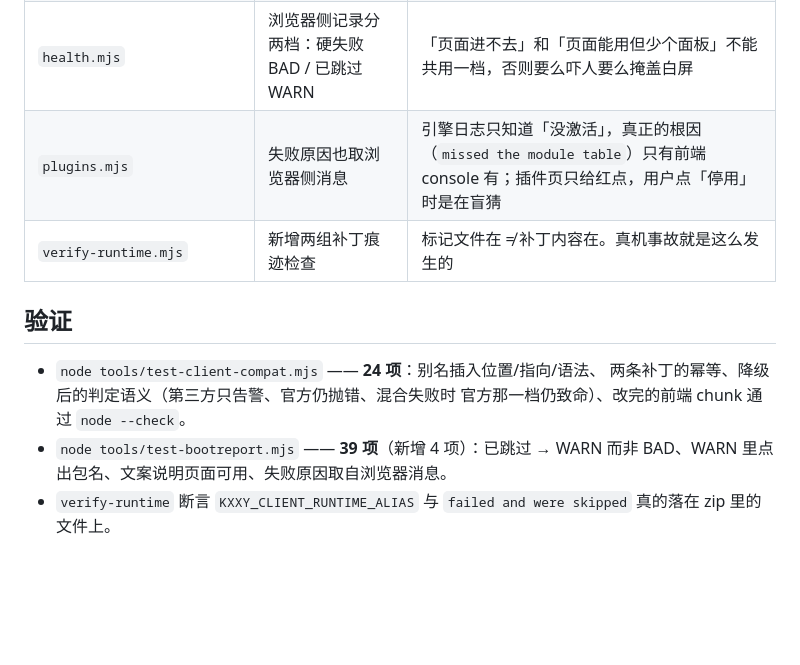
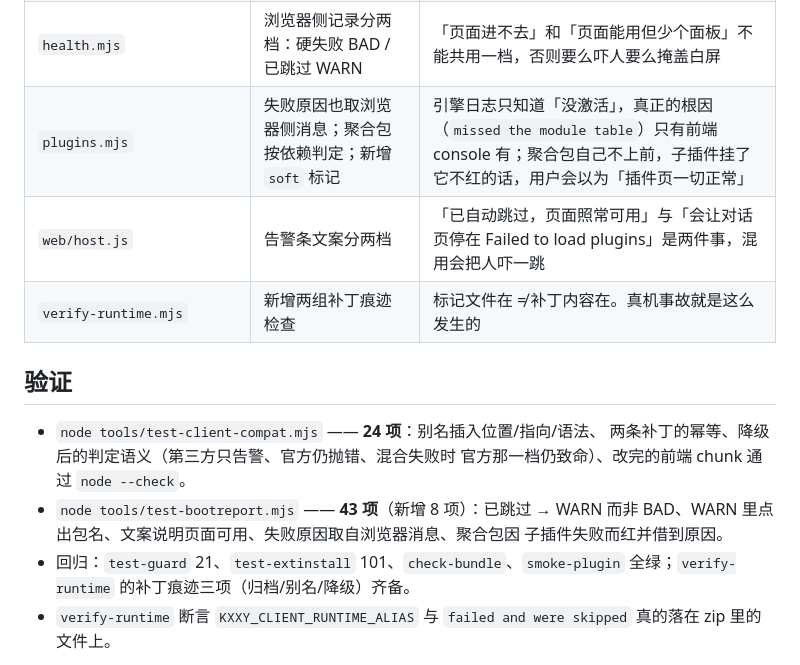
Before and after one commit to 438417623wq/DSH-Kxxy, a Markdown page: docs/2026-11-02-客户端插件兼容与降级.md, the part around the change. Drawn GitHub-style; blank space fills up the shorter version.

Commit message:
docs: 补上客户端插件兼容一文的验收口径（43 项 + 回归清单）

```diff
--- a/docs/2026-11-02-客户端插件兼容与降级.md
+++ b/docs/2026-11-02-客户端插件兼容与降级.md
@@ -121,7 +121,8 @@ if (r.length > 0) console.warn("web boot: … from third-party plugins failed an
 | `tools/build-runtime.mjs` / `RuntimeInstaller.kt` | 补丁集 `@9` → `@10` | 这两条补丁改的是**运行时里已有文件的内容**；设备端的 `isComplete()` 只看锚点与标记文件，不递增的话装完新 APK 仍跑旧文件，现象是「更新了但插件还是白屏」 |
 | `WebBootLog.kt` | 特征串加 `failed and were skipped` | 降级后的告警也值得落盘，否则体检对「有个插件没生效」完全无感 |
 | `health.mjs` | 浏览器侧记录分两档：硬失败 BAD / 已跳过 WARN | 「页面进不去」和「页面能用但少个面板」不能共用一档，否则要么吓人要么掩盖白屏 |
-| `plugins.mjs` | 失败原因也取浏览器侧消息 | 引擎日志只知道「没激活」，真正的根因（`missed the module table`）只有前端 console 有；插件页只给红点，用户点「停用」时是在盲猜 |
+| `plugins.mjs` | 失败原因也取浏览器侧消息；聚合包按依赖判定；新增 `soft` 标记 | 引擎日志只知道「没激活」，真正的根因（`missed the module table`）只有前端 console 有；聚合包自己不上前，子插件挂了它不红的话，用户会以为「插件页一切正常」 |
+| `web/host.js` | 告警条文案分两档 | 「已自动跳过，页面照常可用」与「会让对话页停在 Failed to load plugins」是两件事，混用会把人吓一跳 |
 | `verify-runtime.mjs` | 新增两组补丁痕迹检查 | 标记文件在 ≠ 补丁内容在。真机事故就是这么发生的 |
 
 ## 验证
@@ -129,8 +130,11 @@ if (r.length > 0) console.warn("web boot: … from third-party plugins failed an
 - `node tools/test-client-compat.mjs` —— **24 项**：别名插入位置/指向/语法、
   两条补丁的幂等、降级后的判定语义（第三方只告警、官方仍抛错、混合失败时
   官方那一档仍致命）、改完的前端 chunk 通过 `node --check`。
-- `node tools/test-bootreport.mjs` —— **39 项**（新增 4 项）：已跳过 → WARN 而非
-  BAD、WARN 里点出包名、文案说明页面可用、失败原因取自浏览器消息。
+- `node tools/test-bootreport.mjs` —— **43 项**（新增 8 项）：已跳过 → WARN 而非
+  BAD、WARN 里点出包名、文案说明页面可用、失败原因取自浏览器消息、聚合包因
+  子插件失败而红并借到原因。
+- 回归：`test-guard` 21、`test-extinstall` 101、`check-bundle`、`smoke-plugin`
+  全绿；`verify-runtime` 的补丁痕迹三项（归档/别名/降级）齐备。
 - `verify-runtime` 断言 `KXXY_CLIENT_RUNTIME_ALIAS` 与 `failed and were skipped`
   真的落在 zip 里的文件上。
 
```
